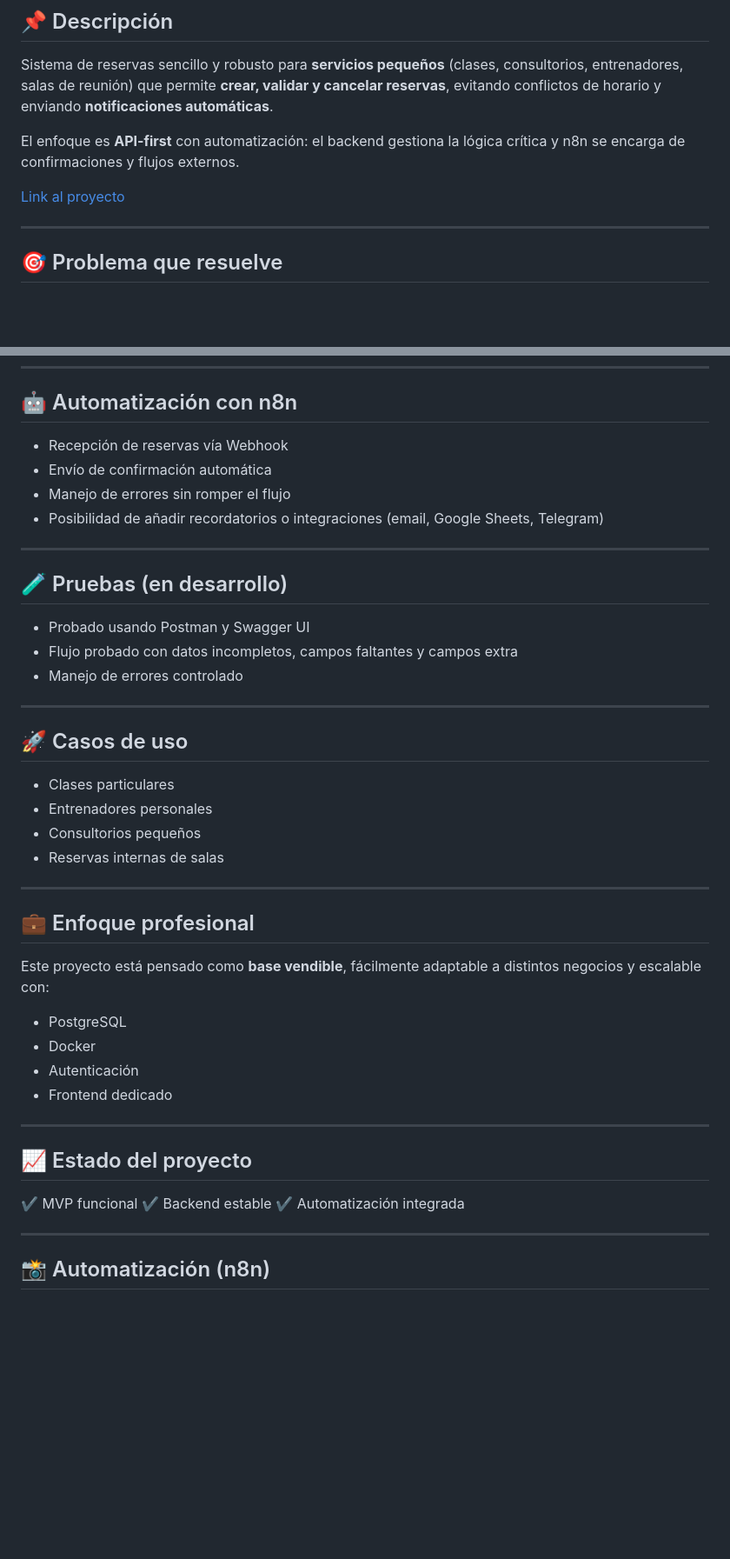
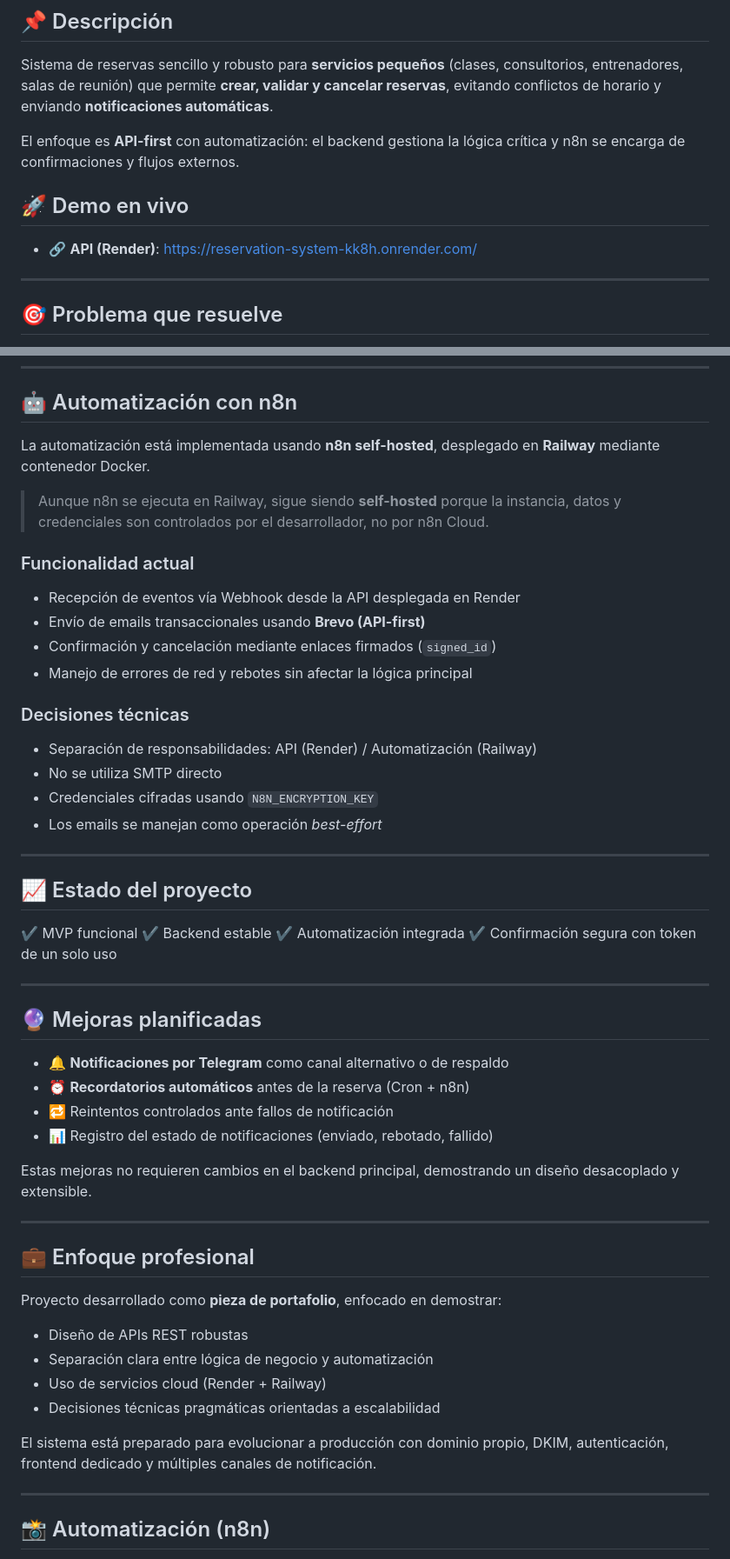
Before and after one commit to HelberthGM/reservation_system_appointly, a Markdown page: README.md, 2 parts joined by grey strips. Shown: that part at 87% size. Drawn GitHub-style; blank space fills up the shorter version.

```diff
--- a/README.md
+++ b/README.md
@@ -6,7 +9,9 @@ Sistema de reservas sencillo y robusto para **servicios pequeños** (clases, con
 
 El enfoque es **API-first** con automatización: el backend gestiona la lógica crítica y n8n se encarga de confirmaciones y flujos externos.
 
-[Link al proyecto](https://reservation-system-kk8h.onrender.com/)
+## 🚀 Demo en vivo
+
+- 🔗 **API (Render)**: https://reservation-system-kk8h.onrender.com/
 
 ---
 
@@ -116,37 +123,23 @@ POST /reservations/confirm/?signed_id=...
 
 ## 🤖 Automatización con n8n
 
-* Recepción de reservas vía Webhook
-* Envío de confirmación automática
-* Manejo de errores sin romper el flujo
-* Posibilidad de añadir recordatorios o integraciones (email, Google Sheets, Telegram)
+La automatización está implementada usando **n8n self-hosted**, desplegado en **Railway** mediante contenedor Docker.
 
----
-## 🧪 Pruebas (en desarrollo)
+> Aunque n8n se ejecuta en Railway, sigue siendo **self-hosted** porque la instancia, datos y credenciales son controlados por el desarrollador, no por n8n Cloud.
 
-* Probado usando Postman y Swagger UI
-* Flujo probado con datos incompletos, campos faltantes y campos extra
-* Manejo de errores controlado
+### Funcionalidad actual
 
----
+* Recepción de eventos vía Webhook desde la API desplegada en Render
+* Envío de emails transaccionales usando **Brevo (API-first)**
+* Confirmación y cancelación mediante enlaces firmados (`signed_id`)
+* Manejo de errores de red y rebotes sin afectar la lógica principal
 
-## 🚀 Casos de uso
+### Decisiones técnicas
 
-* Clases particulares
-* Entrenadores personales
-* Consultorios pequeños
-* Reservas internas de salas
-
----
-
-## 💼 Enfoque profesional
-
-Este proyecto está pensado como **base vendible**, fácilmente adaptable a distintos negocios y escalable con:
-
-* PostgreSQL
-* Docker
-* Autenticación
-* Frontend dedicado
+* Separación de responsabilidades: API (Render) / Automatización (Railway)
+* No se utiliza SMTP directo
+* Credenciales cifradas usando `N8N_ENCRYPTION_KEY`
+* Los emails se manejan como operación *best-effort*
 
 ---
 
@@ -155,6 +148,31 @@ Este proyecto está pensado como **base vendible**, fácilmente adaptable a dist
 ✔ MVP funcional
 ✔ Backend estable
 ✔ Automatización integrada
+✔ Confirmación segura con token de un solo uso
+
+---
+
+## 🔮 Mejoras planificadas
+
+* 🔔 **Notificaciones por Telegram** como canal alternativo o de respaldo
+* ⏰ **Recordatorios automáticos** antes de la reserva (Cron + n8n)
+* 🔁 Reintentos controlados ante fallos de notificación
+* 📊 Registro del estado de notificaciones (enviado, rebotado, fallido)
+
+Estas mejoras no requieren cambios en el backend principal, demostrando un diseño desacoplado y extensible.
+
+---
+
+## 💼 Enfoque profesional
+
+Proyecto desarrollado como **pieza de portafolio**, enfocado en demostrar:
+
+* Diseño de APIs REST robustas
+* Separación clara entre lógica de negocio y automatización
+* Uso de servicios cloud (Render + Railway)
+* Decisiones técnicas pragmáticas orientadas a escalabilidad
+
+El sistema está preparado para evolucionar a producción con dominio propio, DKIM, autenticación, frontend dedicado y múltiples canales de notificación.
 
 ---
 ## 📸 Automatización (n8n)
```
Also changed, not shown: other parts of README.md (+22 -11 lines), screenshots/n8n-main-workflow.png, 1 other file.
